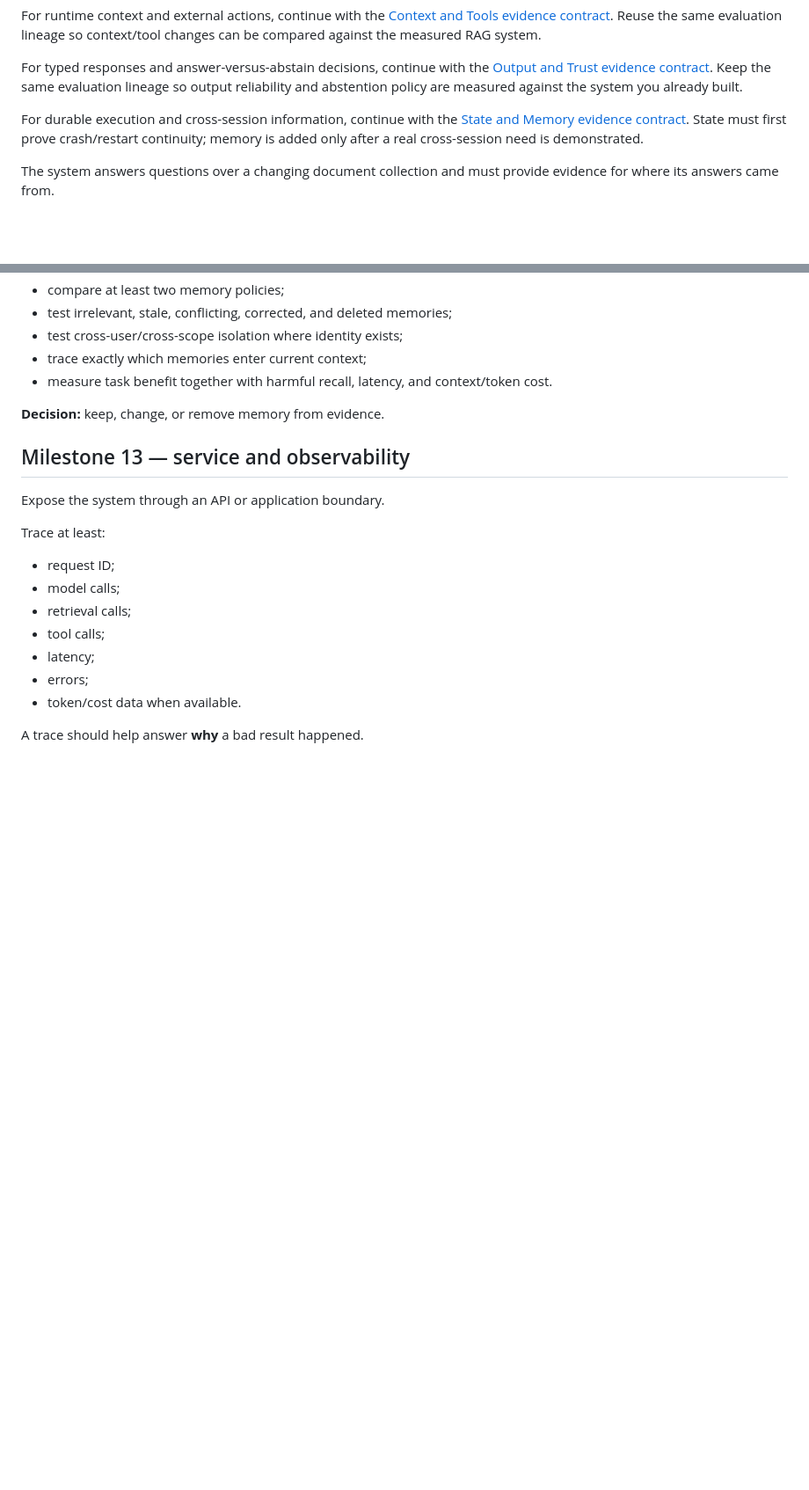
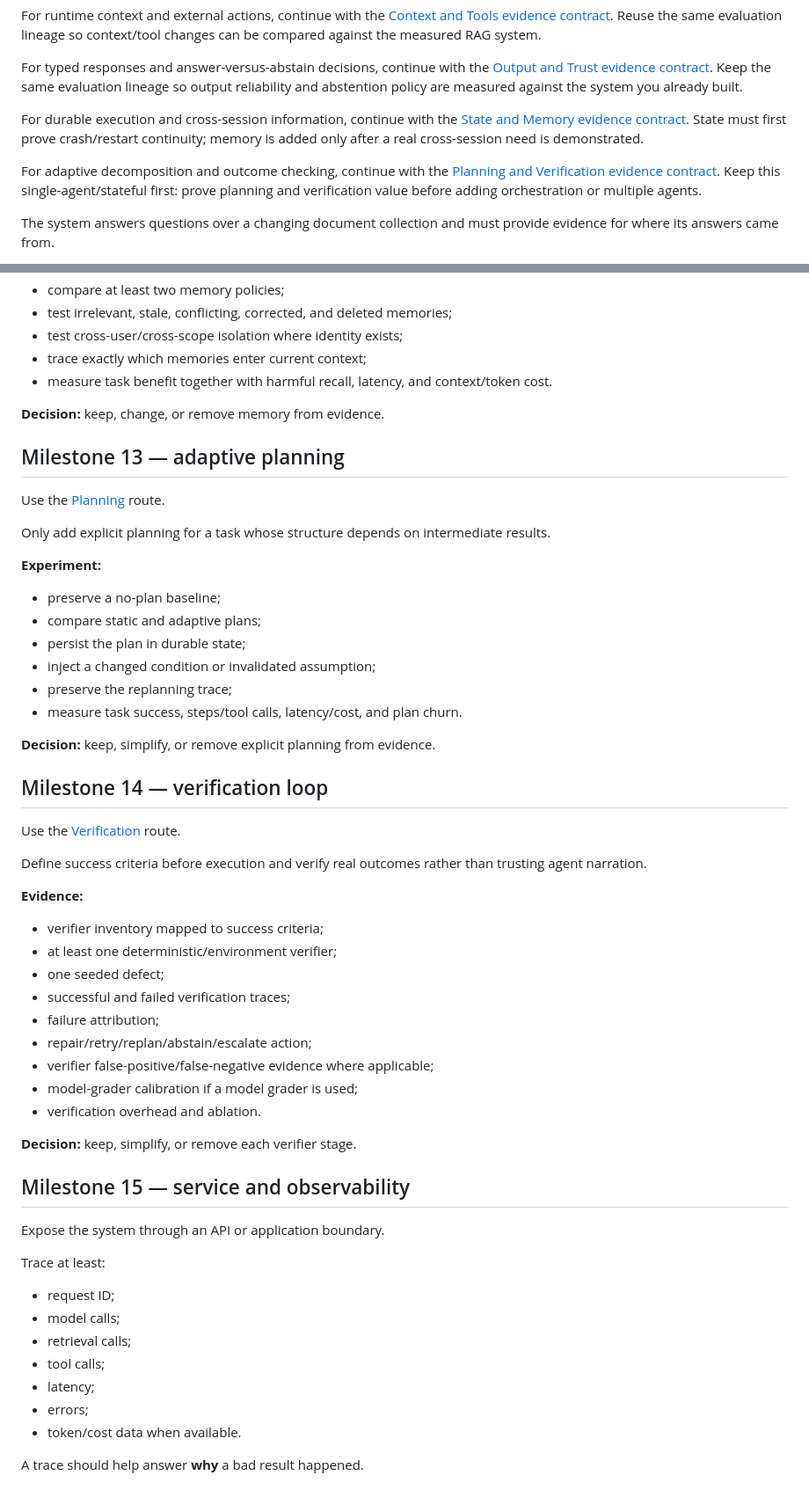
Before and after one commit to canhta/ai-engineering-atlas, a Markdown page: projects/knowledge-assistant/README.md, 2 parts joined by grey strips. Shown at 88% size. Drawn GitHub-style; blank space fills up the shorter version.

Commit message:
project: wire planning and verification progression

```diff
--- a/projects/knowledge-assistant/README.md
+++ b/projects/knowledge-assistant/README.md
@@ -11,6 +11,8 @@ For runtime context and external actions, continue with the [Context and Tools e
 For typed responses and answer-versus-abstain decisions, continue with the [Output and Trust evidence contract](output-and-trust/). Keep the same evaluation lineage so output reliability and abstention policy are measured against the system you already built.
 
 For durable execution and cross-session information, continue with the [State and Memory evidence contract](state-and-memory/). State must first prove crash/restart continuity; memory is added only after a real cross-session need is demonstrated.
+
+For adaptive decomposition and outcome checking, continue with the [Planning and Verification evidence contract](planning-and-verification/). Keep this single-agent/stateful first: prove planning and verification value before adding orchestration or multiple agents.
 
 The system answers questions over a changing document collection and must provide evidence for where its answers came from.
 
@@ -300,7 +302,44 @@ Add memory only for a measured cross-session need.
 
 **Decision:** keep, change, or remove memory from evidence.
 
-## Milestone 13 — service and observability
+## Milestone 13 — adaptive planning
+
+Use the [Planning](../../curriculum/08-agents/planning/) route.
+
+Only add explicit planning for a task whose structure depends on intermediate results.
+
+**Experiment:**
+
+- preserve a no-plan baseline;
+- compare static and adaptive plans;
+- persist the plan in durable state;
+- inject a changed condition or invalidated assumption;
+- preserve the replanning trace;
+- measure task success, steps/tool calls, latency/cost, and plan churn.
+
+**Decision:** keep, simplify, or remove explicit planning from evidence.
+
+## Milestone 14 — verification loop
+
+Use the [Verification](../../curriculum/08-agents/verification/) route.
+
+Define success criteria before execution and verify real outcomes rather than trusting agent narration.
+
+**Evidence:**
+
+- verifier inventory mapped to success criteria;
+- at least one deterministic/environment verifier;
+- one seeded defect;
+- successful and failed verification traces;
+- failure attribution;
+- repair/retry/replan/abstain/escalate action;
+- verifier false-positive/false-negative evidence where applicable;
+- model-grader calibration if a model grader is used;
+- verification overhead and ablation.
+
+**Decision:** keep, simplify, or remove each verifier stage.
+
+## Milestone 15 — service and observability
 
 Expose the system through an API or application boundary.
 
```
Also changed, not shown: other parts of projects/knowledge-assistant/README.md (+3 -3 lines).
